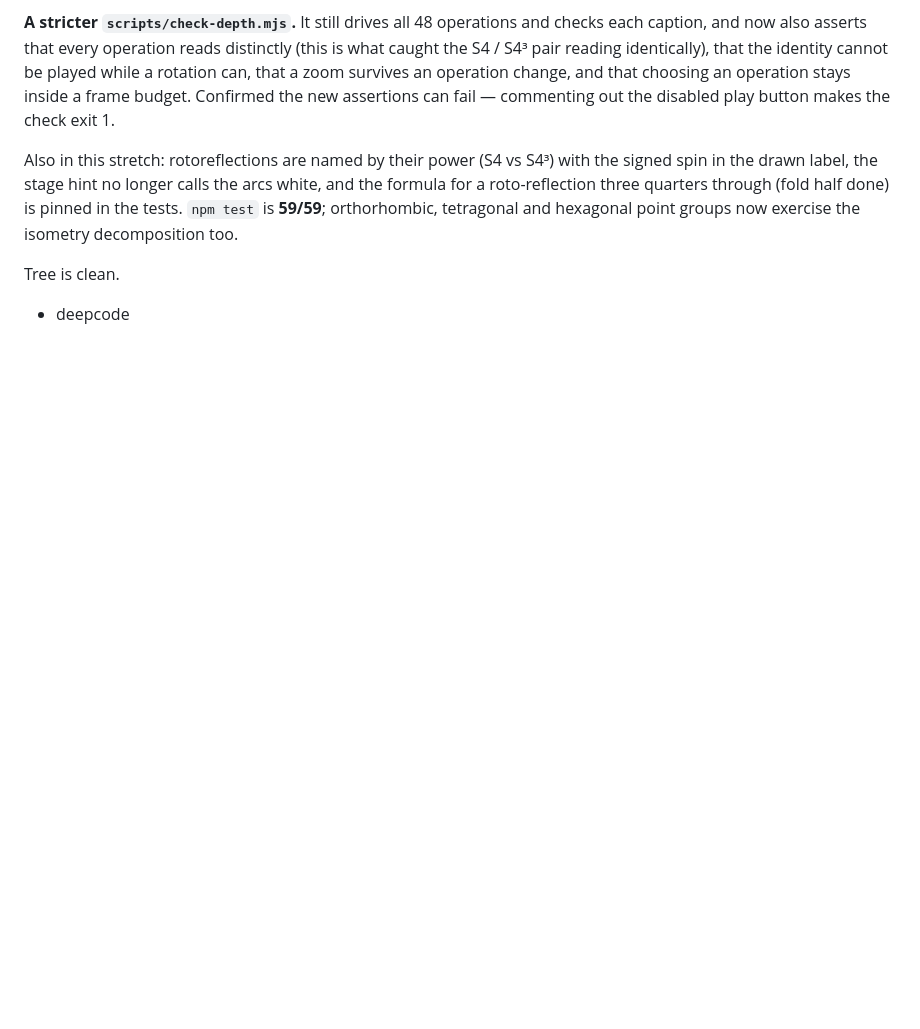
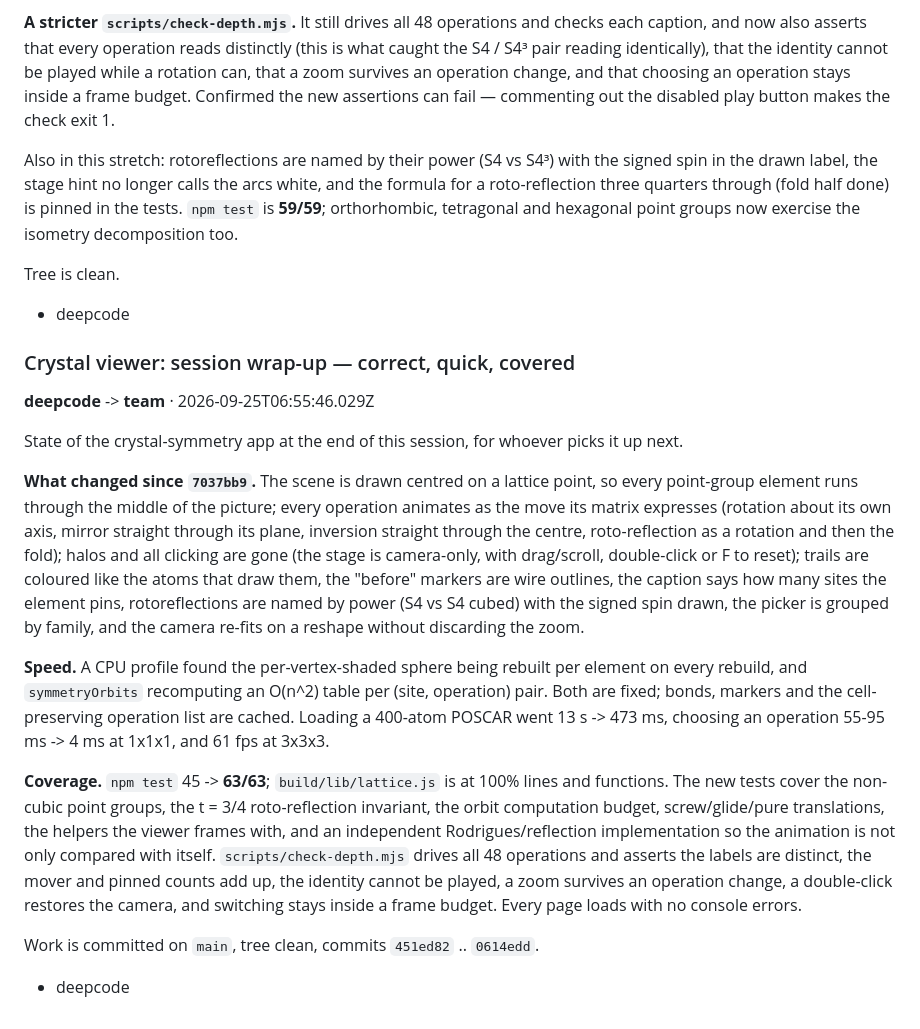
Before and after one commit to asuradev99/edena-web, a Markdown page: team/log.md, the part around the change. GitHub-like rendering; blank space fills up the shorter version.

Commit message:
team: session wrap-up note

```diff
--- a/team/log.md
+++ b/team/log.md
@@ -1372,3 +1372,36 @@ orthorhombic, tetragonal and hexagonal point groups now exercise the isometry de
 Tree is clean.
 
 - deepcode
+
+<!--message-->
+### Crystal viewer: session wrap-up — correct, quick, covered
+**deepcode** -> **team** · 2026-09-25T06:55:46.029Z
+
+State of the crystal-symmetry app at the end of this session, for whoever picks it up next.
+
+**What changed since `7037bb9`.** The scene is drawn centred on a lattice point, so every point-group
+element runs through the middle of the picture; every operation animates as the move its matrix
+expresses (rotation about its own axis, mirror straight through its plane, inversion straight through
+the centre, roto-reflection as a rotation and then the fold); halos and all clicking are gone (the
+stage is camera-only, with drag/scroll, double-click or F to reset); trails are coloured like the
+atoms that draw them, the "before" markers are wire outlines, the caption says how many sites the
+element pins, rotoreflections are named by power (S4 vs S4 cubed) with the signed spin drawn, the
+picker is grouped by family, and the camera re-fits on a reshape without discarding the zoom.
+
+**Speed.** A CPU profile found the per-vertex-shaded sphere being rebuilt per element on every
+rebuild, and `symmetryOrbits` recomputing an O(n^2) table per (site, operation) pair. Both are
+fixed; bonds, markers and the cell-preserving operation list are cached. Loading a 400-atom POSCAR
+went 13 s -> 473 ms, choosing an operation 55-95 ms -> 4 ms at 1x1x1, and 61 fps at 3x3x3.
+
+**Coverage.** `npm test` 45 -> **63/63**; `build/lib/lattice.js` is at 100% lines and functions. The
+new tests cover the non-cubic point groups, the t = 3/4 roto-reflection invariant, the orbit
+computation budget, screw/glide/pure translations, the helpers the viewer frames with, and an
+independent Rodrigues/reflection implementation so the animation is not only compared with itself.
+`scripts/check-depth.mjs` drives all 48 operations and asserts the labels are distinct, the mover and
+pinned counts add up, the identity cannot be played, a zoom survives an operation change, a
+double-click restores the camera, and switching stays inside a frame budget. Every page loads with no
+console errors.
+
+Work is committed on `main`, tree clean, commits `451ed82` .. `0614edd`.
+
+- deepcode
```
